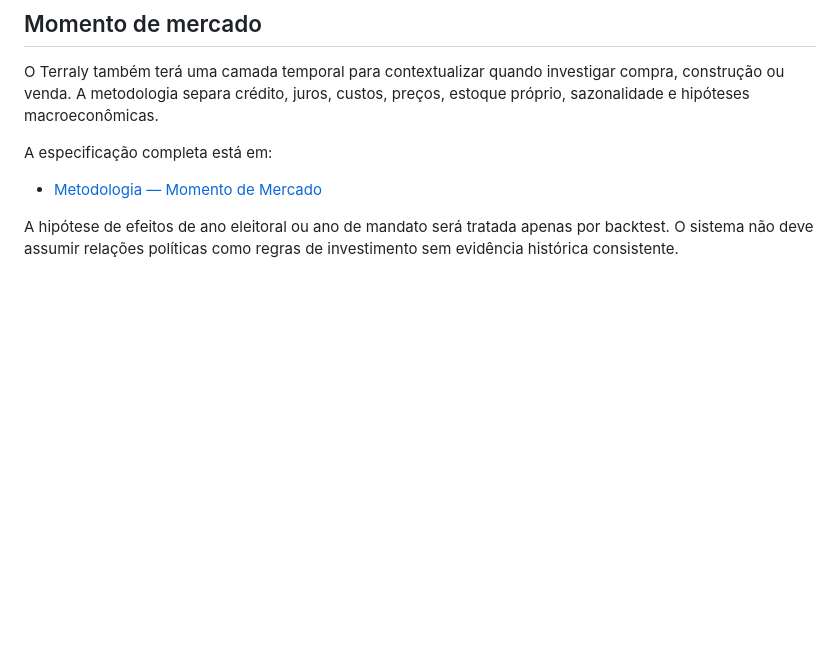
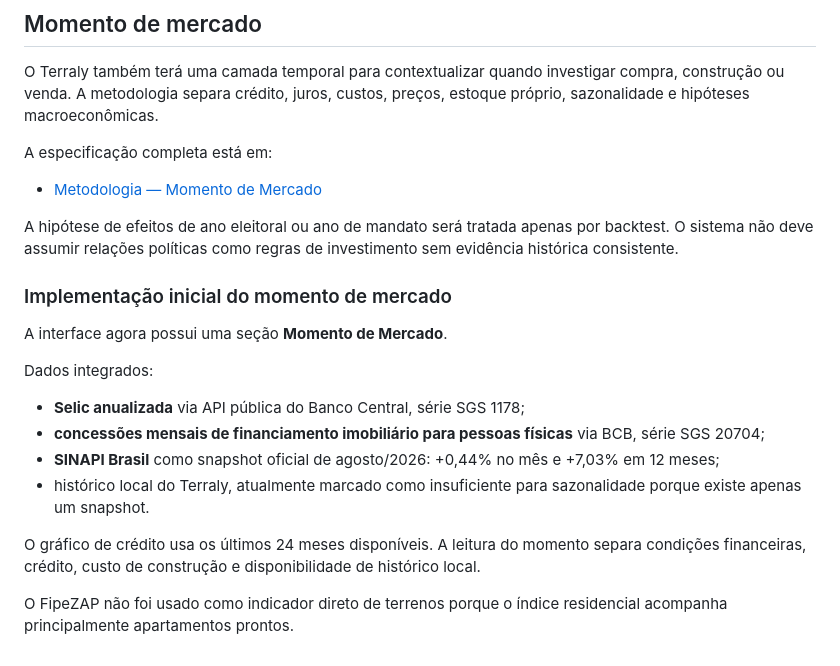
Before and after one commit to jquinteiroo/terraly, a Markdown page: README.md, the part around the change. Rendered like a GitHub page; blank space fills up the shorter version.

Commit message:
docs: document live market indicators

```diff
--- a/README.md
+++ b/README.md
@@ -268,3 +268,19 @@ A especificação completa está em:
 - [Metodologia — Momento de Mercado](docs/market-timing-methodology.md)
 
 A hipótese de efeitos de ano eleitoral ou ano de mandato será tratada apenas por backtest. O sistema não deve assumir relações políticas como regras de investimento sem evidência histórica consistente.
+
+
+### Implementação inicial do momento de mercado
+
+A interface agora possui uma seção **Momento de Mercado**.
+
+Dados integrados:
+
+- **Selic anualizada** via API pública do Banco Central, série SGS 1178;
+- **concessões mensais de financiamento imobiliário para pessoas físicas** via BCB, série SGS 20704;
+- **SINAPI Brasil** como snapshot oficial de agosto/2026: +0,44% no mês e +7,03% em 12 meses;
+- histórico local do Terraly, atualmente marcado como insuficiente para sazonalidade porque existe apenas um snapshot.
+
+O gráfico de crédito usa os últimos 24 meses disponíveis. A leitura do momento separa condições financeiras, crédito, custo de construção e disponibilidade de histórico local.
+
+O FipeZAP não foi usado como indicador direto de terrenos porque o índice residencial acompanha principalmente apartamentos prontos.
```
